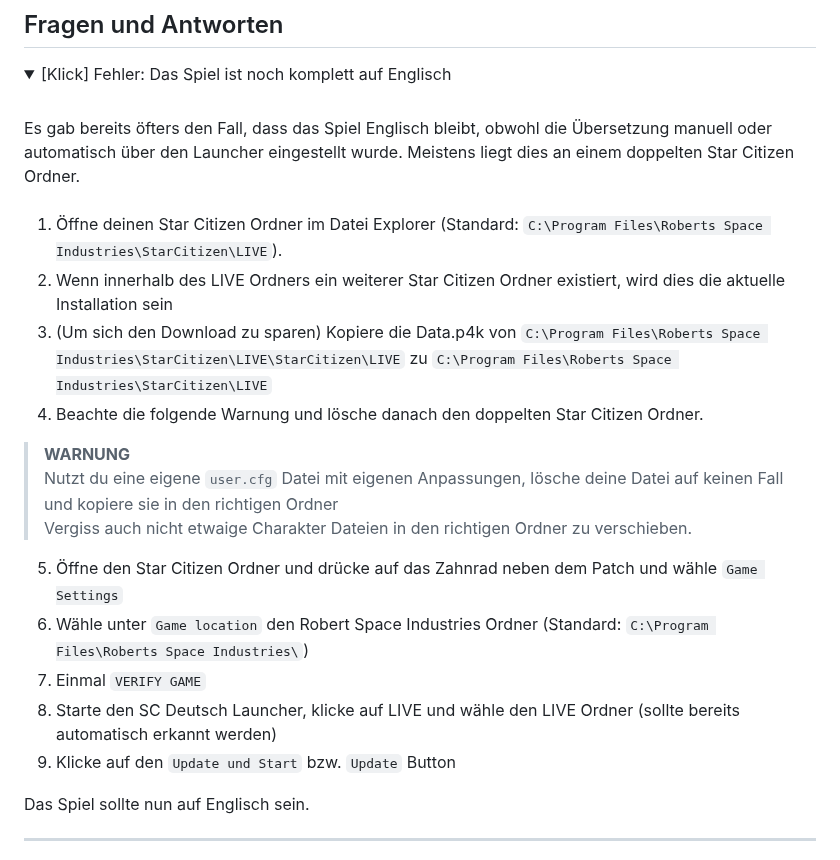
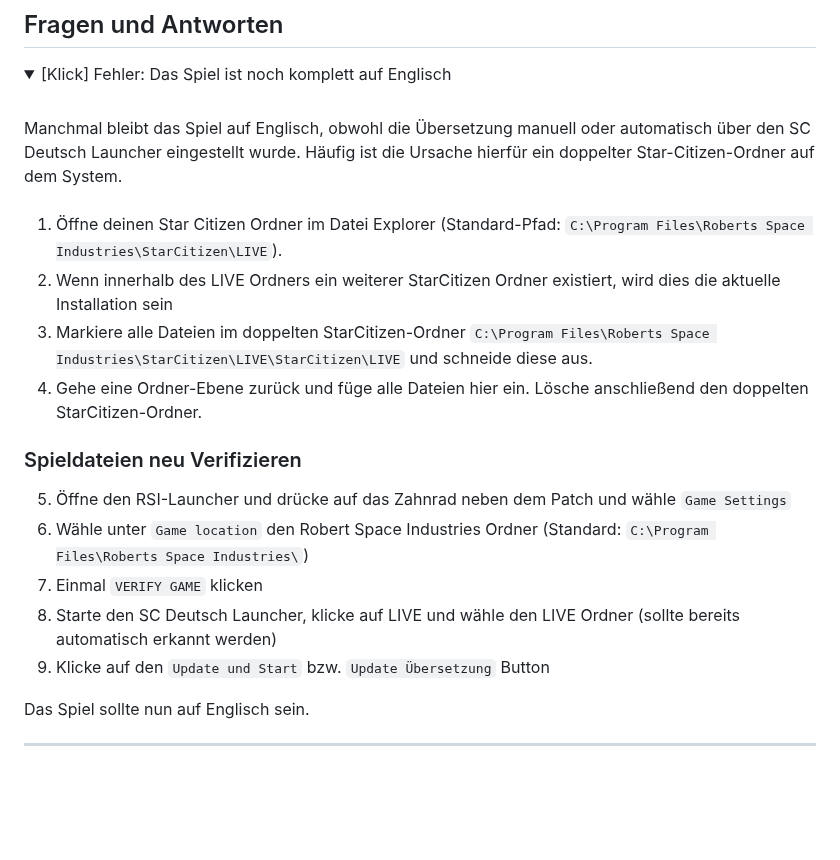
Before and after one commit to rjcncpt/StarCitizen-Deutsch-INI, a Markdown page: README.md, the part around the change. Rendered like a GitHub page; folded sections open; blank space fills up the shorter version.

Commit message:
Update README.md
Ich habe den Text für den FAQ Teil zum Spiel bleibt auf Englisch korrigiert.

```diff
--- a/README.md
+++ b/README.md
@@ -160,23 +160,20 @@ Evocati Builds werden von uns nicht unterstützt. Wir planen, die neuen Zeilen d
 <details>
 <summary>[Klick] Fehler: Das Spiel ist noch komplett auf Englisch</summary>
 <br/>
-Es gab bereits öfters den Fall, dass das Spiel Englisch bleibt, obwohl die Übersetzung manuell oder automatisch über den Launcher eingestellt wurde. Meistens liegt dies an einem doppelten Star Citizen Ordner.
+Manchmal bleibt das Spiel auf Englisch, obwohl die Übersetzung manuell oder automatisch über den SC Deutsch Launcher eingestellt wurde. Häufig ist die Ursache hierfür ein doppelter Star-Citizen-Ordner auf dem System.
 <br/><br/>
 
-1. Öffne deinen Star Citizen Ordner im Datei Explorer (Standard: `C:\Program Files\Roberts Space Industries\StarCitizen\LIVE`).
-2. Wenn innerhalb des LIVE Ordners ein weiterer Star Citizen Ordner existiert, wird dies die aktuelle Installation sein
-3. (Um sich den Download zu sparen) Kopiere die Data.p4k von `C:\Program Files\Roberts Space Industries\StarCitizen\LIVE\StarCitizen\LIVE` zu `C:\Program Files\Roberts Space Industries\StarCitizen\LIVE`
-4. Beachte die folgende Warnung und lösche danach den doppelten Star Citizen Ordner.
+1. Öffne deinen Star Citizen Ordner im Datei Explorer (Standard-Pfad: `C:\Program Files\Roberts Space Industries\StarCitizen\LIVE`).
+2. Wenn innerhalb des LIVE Ordners ein weiterer StarCitizen Ordner existiert, wird dies die aktuelle Installation sein
+3. Markiere alle Dateien im doppelten StarCitizen-Ordner `C:\Program Files\Roberts Space Industries\StarCitizen\LIVE\StarCitizen\LIVE` und schneide diese aus.
+4. Gehe eine Ordner-Ebene zurück und füge alle Dateien hier ein. Lösche anschließend den doppelten StarCitizen-Ordner.
 
-> **WARNUNG**<br/>
-> Nutzt du eine eigene `user.cfg` Datei mit eigenen Anpassungen, lösche deine Datei auf keinen Fall und kopiere sie in den richtigen Ordner<br/>
-> Vergiss auch nicht etwaige Charakter Dateien in den richtigen Ordner zu verschieben.
-
-5. Öffne den Star Citizen Ordner und drücke auf das Zahnrad neben dem Patch und wähle `Game Settings`
+### Spieldateien neu Verifizieren
+5. Öffne den RSI-Launcher und drücke auf das Zahnrad neben dem Patch und wähle `Game Settings`
 6. Wähle unter `Game location` den Robert Space Industries Ordner (Standard: `C:\Program Files\Roberts Space Industries\`)
-7. Einmal `VERIFY GAME`
+7. Einmal `VERIFY GAME` klicken
 8. Starte den SC Deutsch Launcher, klicke auf LIVE und wähle den LIVE Ordner (sollte bereits automatisch erkannt werden)
-9. Klicke auf den `Update und Start` bzw. `Update` Button
+9. Klicke auf den `Update und Start` bzw. `Update Übersetzung` Button
 
 Das Spiel sollte nun auf Englisch sein.
 
```
